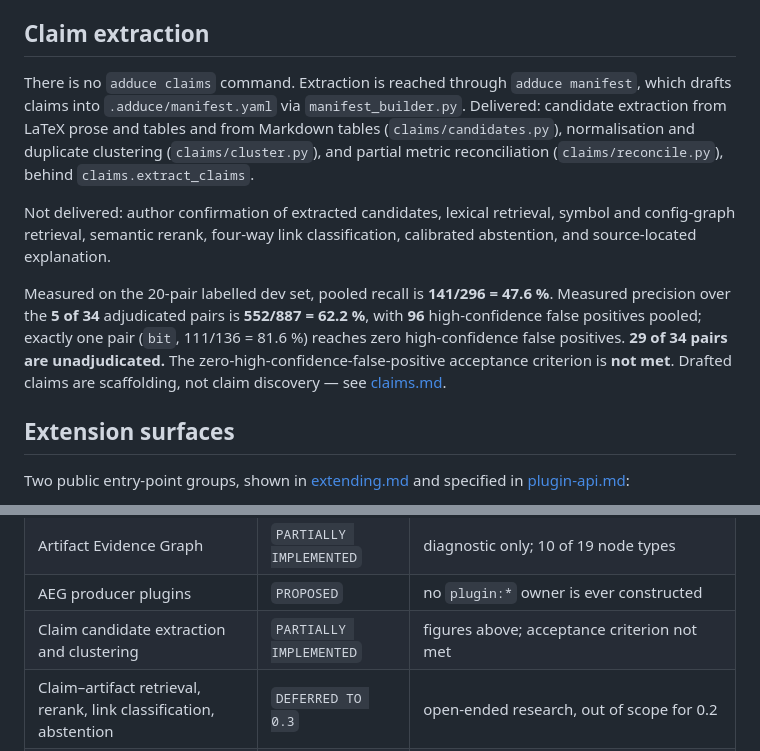
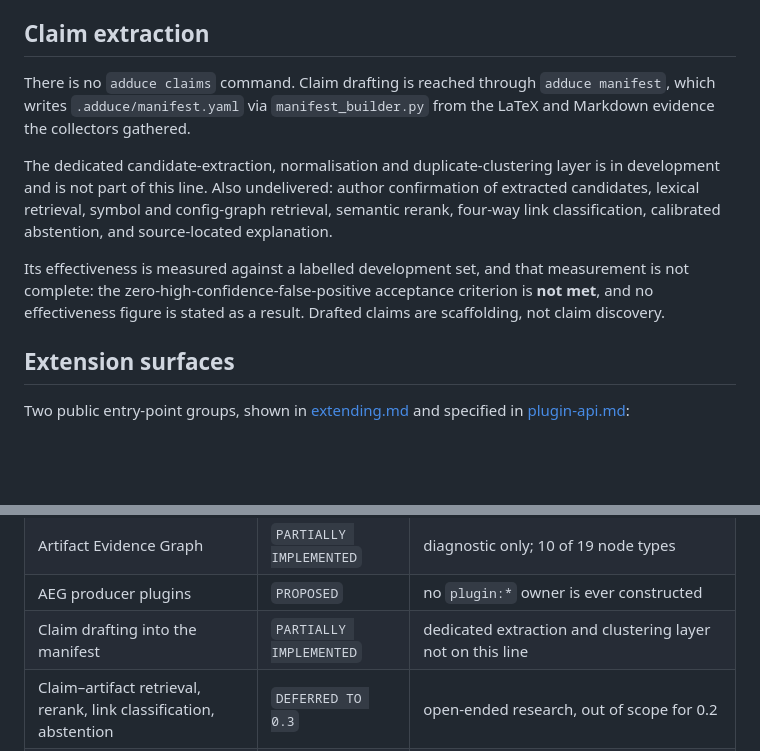
Before and after one commit to QHarshil/adduce, a Markdown page: docs/architecture.md, 2 parts joined by grey strips. Drawn GitHub-style; blank space fills up the shorter version.

Commit message:
Describe claim extraction as this line actually has it
The architecture document was written against the branch where the dedicated
candidate-extraction, normalisation and clustering layer lives, and named three
modules this line does not carry. A reader would have gone looking for
claims/candidates.py, claims/cluster.py and claims/reconcile.py and found
nothing.

It now describes what is here — claim drafting into the manifest through
manifest_builder.py from the LaTeX and Markdown evidence the collectors gather —
and marks the extraction and clustering layer as in development rather than
delivered. The effectiveness figures move with it: they measure that layer, so
stating them here would attribute a measurement to code this line does not run.
What stays is the part that is true regardless, that the
zero-high-confidence-false-positive criterion is not met and no effectiveness
figure is claimed as a result.

CONTRIBUTING.md no longer links to docs/claims.md, which documents that same
layer and is not present here. The prose is unchanged and the reference to the
remaining claim-resolution stages stands.

```diff
--- a/docs/architecture.md
+++ b/docs/architecture.md
@@ -140,24 +140,21 @@ graph. `UNTRUSTED_METHODS` has a definition, a re-export and no consumers.
 
 ## Claim extraction
 
-There is no `adduce claims` command. Extraction is reached through
-`adduce manifest`, which drafts claims into `.adduce/manifest.yaml` via
-`manifest_builder.py`. Delivered: candidate extraction from LaTeX prose and
-tables and from Markdown tables (`claims/candidates.py`), normalisation and
-duplicate clustering (`claims/cluster.py`), and partial metric reconciliation
-(`claims/reconcile.py`), behind `claims.extract_claims`.
+There is no `adduce claims` command. Claim drafting is reached through
+`adduce manifest`, which writes `.adduce/manifest.yaml` via
+`manifest_builder.py` from the LaTeX and Markdown evidence the collectors
+gathered.
 
-Not delivered: author confirmation of extracted candidates, lexical retrieval,
-symbol and config-graph retrieval, semantic rerank, four-way link
-classification, calibrated abstention, and source-located explanation.
+The dedicated candidate-extraction, normalisation and duplicate-clustering layer
+is in development and is not part of this line. Also undelivered: author
+confirmation of extracted candidates, lexical retrieval, symbol and config-graph
+retrieval, semantic rerank, four-way link classification, calibrated abstention,
+and source-located explanation.
 
-Measured on the 20-pair labelled dev set, pooled recall is **141/296 = 47.6 %**.
-Measured precision over the **5 of 34** adjudicated pairs is
-**552/887 = 62.2 %**, with **96** high-confidence false positives pooled;
-exactly one pair (`bit`, 111/136 = 81.6 %) reaches zero high-confidence false
-positives. **29 of 34 pairs are unadjudicated.** The
-zero-high-confidence-false-positive acceptance criterion is **not met**. Drafted
-claims are scaffolding, not claim discovery — see [claims.md](claims.md).
+Its effectiveness is measured against a labelled development set, and that
+measurement is not complete: the zero-high-confidence-false-positive acceptance
+criterion is **not met**, and no effectiveness figure is stated as a result.
+Drafted claims are scaffolding, not claim discovery.
 
 ## Extension surfaces
 
@@ -194,7 +191,7 @@ you trust.
 | Claim graph | `IMPLEMENTED` | `graph.py`, built on the check path |
 | Artifact Evidence Graph | `PARTIALLY IMPLEMENTED` | diagnostic only; 10 of 19 node types |
 | AEG producer plugins | `PROPOSED` | no `plugin:*` owner is ever constructed |
-| Claim candidate extraction and clustering | `PARTIALLY IMPLEMENTED` | figures above; acceptance criterion not met |
+| Claim drafting into the manifest | `PARTIALLY IMPLEMENTED` | dedicated extraction and clustering layer not on this line |
 | Claim–artifact retrieval, rerank, link classification, abstention | `DEFERRED TO 0.3` | open-ended research, out of scope for 0.2 |
 | Reviewer-time estimate | `IMPLEMENTED` | `reviewer_time.py` |
 | Online resolution, `pin-remotes`, `reproduce` | `IMPLEMENTED` | opt-in and fenced; [security-model.md](security-model.md) |
```
Also changed, not shown: CONTRIBUTING.md (+2 -3 lines).
